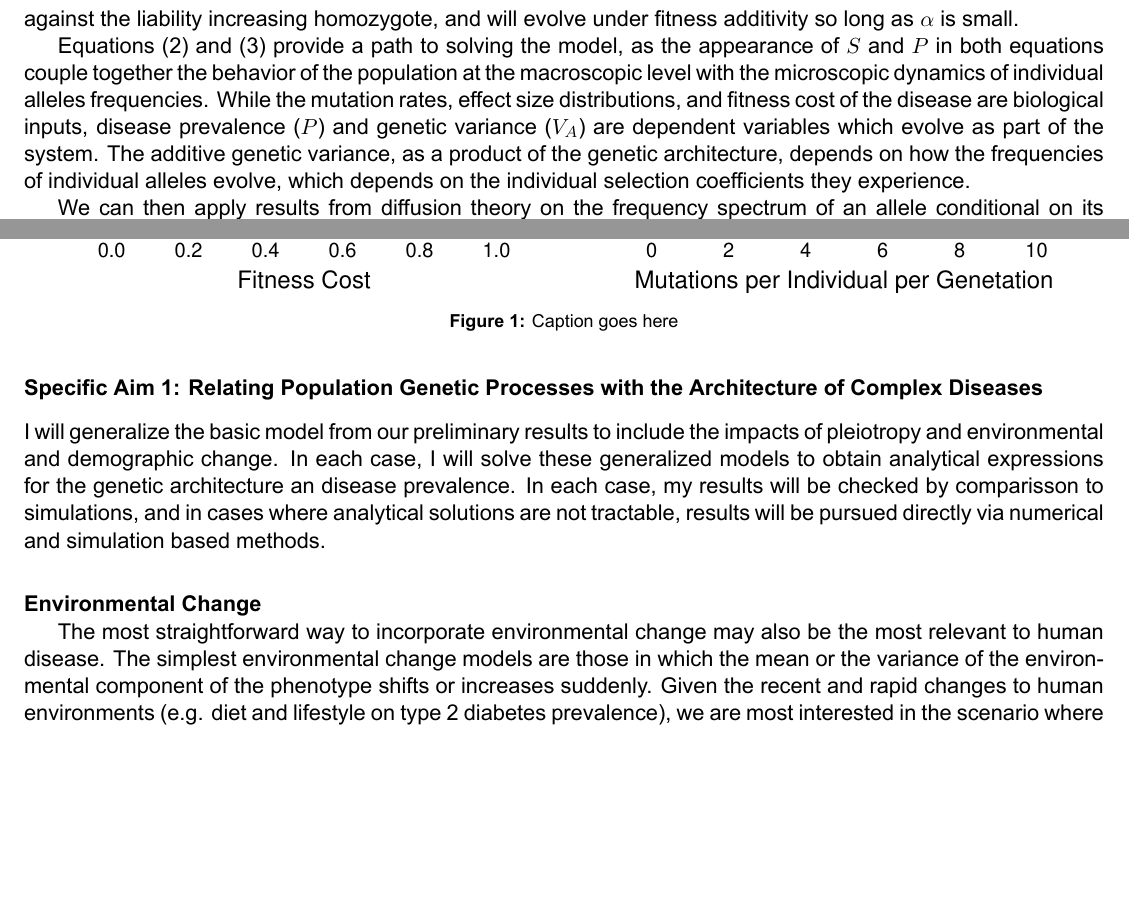
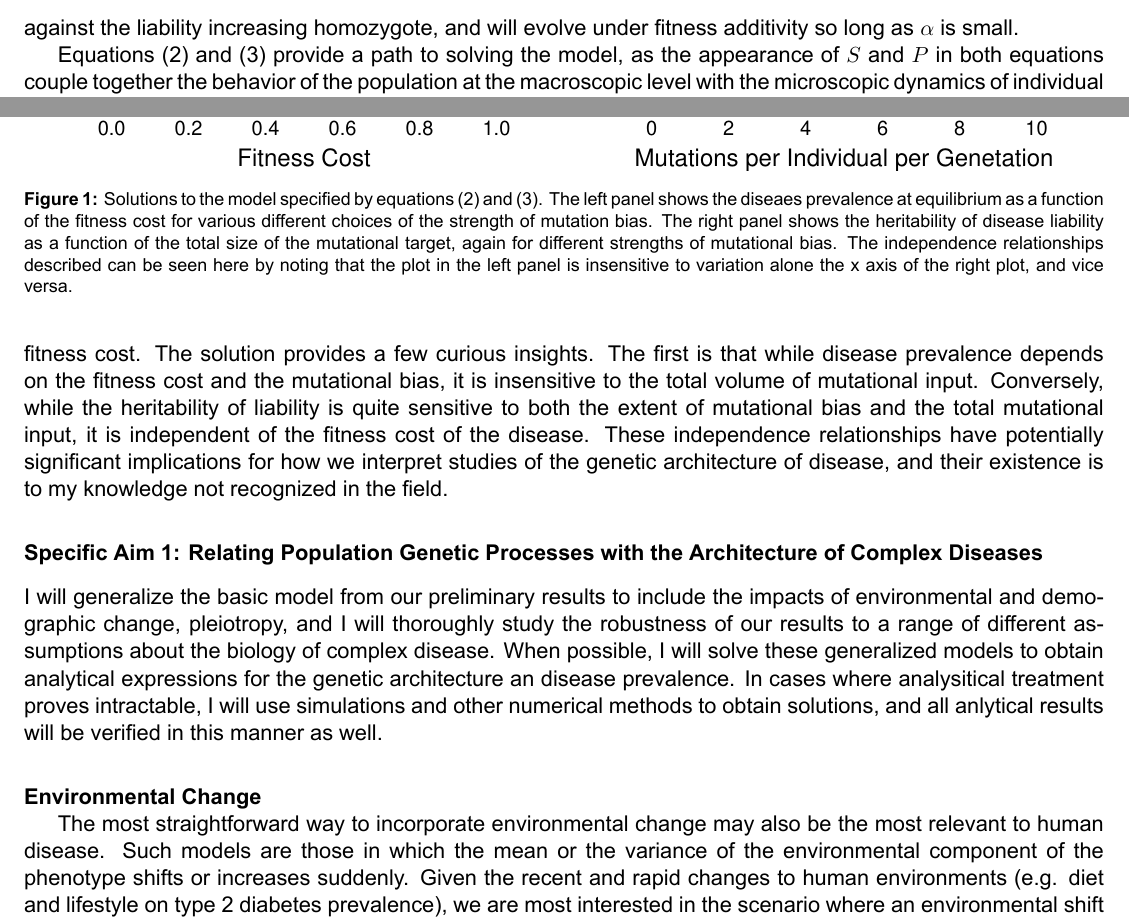
Before and after one commit to jjberg2/NRSA_2017, a LaTeX document (tex/ResearchStrategy.tex): two parts of pages 2 and 3 of 10, joined at a grey line, cut so that both start at the same text, the shorter picture padded with empty space. The pictures show the PDF file tex/ResearchStrategy.pdf that the author committed with the source.

Commit message:
working through aim 1

```diff
--- a/tex/ResearchStrategy.tex
+++ b/tex/ResearchStrategy.tex
@@ -65,15 +65,14 @@ where $U^+ = \mu^+\int_{0}^{\infty}\alpha f^+\left(\alpha\right)\mathrm{d}\alpha
 \end{align}
 against the liability increasing homozygote, and will evolve under fitness additivity so long as $\alpha$ is small.
 
-Equations \eqref{univariate-bulk-eq} and \eqref{sel-coef} provide a path to solving the model, as the appearance of $S$ and $P$ in both equations couple together the behavior of the population at the macroscopic level with the microscopic dynamics of individual alleles frequencies.  While the mutation rates, effect size distributions, and fitness cost of the disease are biological inputs, disease prevalence ($P$) and genetic variance ($V_A$) are dependent variables which evolve as part of the system. The additive genetic variance, as a product of the genetic architecture, depends on how the frequencies of individual alleles evolve, which depends on the individual selection coefficients they experience.
 
-We can then apply results from diffusion theory on the frequency spectrum of an allele conditional on its selection coefficient \cite{Sawyer:1992vb, Bustamante:2001wi,Ewens2004} to find the genetic architecture and disease prevalence at equilibrium.
-
+Equations \eqref{univariate-bulk-eq} and \eqref{sel-coef} provide a path to solving the model, as the appearance of $S$ and $P$ in both equations couple together the behavior of the population at the macroscopic level with the microscopic dynamics of individual allele frequencies, and it is these microscropic dynamics that determine $V_A$. These dynamics can be described by standard results from diffusion theory \cite{WrightAndFisherPapers,Sawyer:1992vb,Bustamante:2001wi,Ewens2004}, and the integration of all of this together allows us to solve for the additive genetic variance and disease prevalence given the specfication of the mutational inputs and the fitness cost. The solution provides a few curious insights. The first is that while disease prevalence depends on the fitness cost and the mutational bias, it is insensitive to the total volume of mutational input. Conversely, while the heritability of liability is quite sensitive to both the extent of mutational bias and the total mutational input, it is independent of the fitness cost of the disease. These independence relationships have potentially significant implications for how we interpret studies of the genetic architecture of disease, and their existence is to my knowledge not recognized in the field.
 
 
   \begin{figure}
     \includegraphics[width=\textwidth]{../figures/SimpleModelSolutions.pdf}
-    \caption{Caption goes here}
+    \caption{Solutions to the model specified by equations \eqref{univariate-bulk-eq} and \eqref{sel-coef}. The left panel shows the diseaes prevalence at equilibrium as a function of the fitness cost for various different choices of the strength of mutation bias. The right panel shows the heritability of disease liability as a function of the total size of the mutational target, again for different strengths of mutational bias. The independence relationships described can be seen here by noting that the plot in the left panel is insensitive to variation alone the x axis of the right plot, and vice versa.}
+    \label{simple-model-solve}
   \end{figure}
 
 
@@ -81,7 +80,7 @@ We can then apply results from diffusion theory on the frequency spectrum of an
 
 \subsubsection*{Specific Aim 1: Relating Population Genetic Processes with the Architecture of Complex Diseases}
 
-I will generalize the basic model from our preliminary results to include the impacts of pleiotropy and environmental and demographic change. In each case, I will solve these generalized models to obtain analytical expressions for the genetic architecture an disease prevalence. In each case, my results will be checked by comparisson to simulations, and in cases where analytical solutions are not tractable, results will be pursued directly via numerical and simulation based methods.
+I will generalize the basic model from our preliminary results to include the impacts of environmental and demographic change, pleiotropy, and I will thoroughly study the robustness of our results to a range of different assumptions about the biology of complex disease. When possible, I will solve these generalized models to obtain analytical expressions for the genetic architecture an disease prevalence. In cases where analysitical treatment proves intractable, I will use simulations and other numerical methods to obtain solutions, and all anlytical results will be verified in this manner as well.
 
 
 \paragraph{Environmental Change} \qquad
```
Also changed, not shown: tex/ResearchStrategy.pdf, tex/ResearchStrategy.tex (16 more changed lines).
